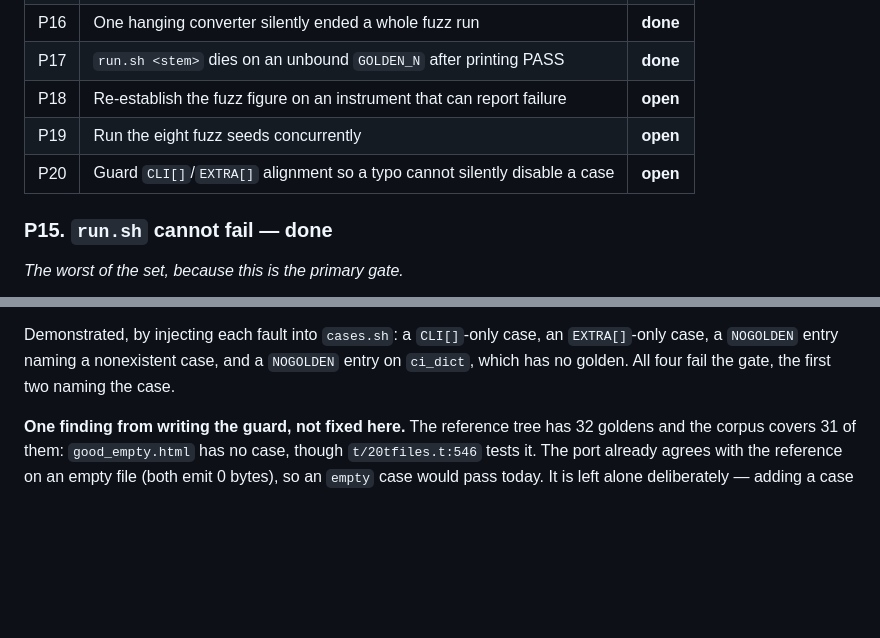
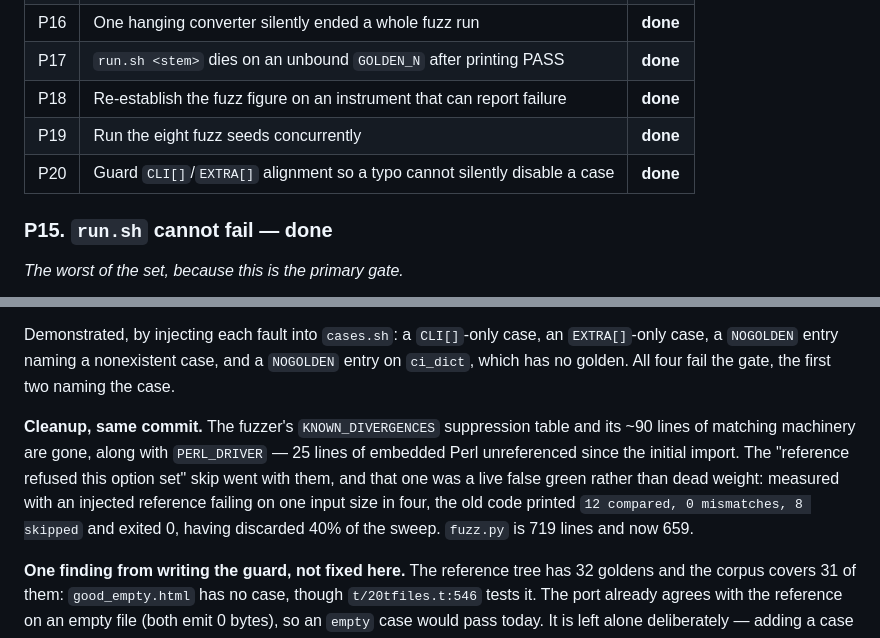
Before and after one commit to youtubescholar/textrill, a Markdown page: REMEDIATION-PLAN.md, 2 parts joined by grey strips. Rendered like a GitHub page; blank space fills up the shorter version.

Commit message:
Reconcile the plan's Phase 0b table: P18-P20 are all done
The per-item table still showed P18, P19 and P20 as open after their sections
were marked done, and the header still listed P20 in the Open line. Three
sources of truth disagreeing about the same fact is how a reader ends up
re-deriving what is already settled.

Also folds the fuzzer cleanup into P20's writeup, since the two landed together
and the cleanup's most important result -- the reference-refusal skip being a
live false green rather than dead code -- belongs next to the other Phase 0b
finding of the same kind.

```diff
--- a/REMEDIATION-PLAN.md
+++ b/REMEDIATION-PLAN.md
@@ -625,9 +625,9 @@ history to trust:
 | P15 | `run.sh` cannot fail — no exit statement at all | **done** |
 | P16 | One hanging converter silently ended a whole fuzz run | **done** |
 | P17 | `run.sh <stem>` dies on an unbound `GOLDEN_N` after printing PASS | **done** |
-| P18 | Re-establish the fuzz figure on an instrument that can report failure | **open** |
-| P19 | Run the eight fuzz seeds concurrently | **open** |
-| P20 | Guard `CLI[]`/`EXTRA[]` alignment so a typo cannot silently disable a case | **open** |
+| P18 | Re-establish the fuzz figure on an instrument that can report failure | **done** |
+| P19 | Run the eight fuzz seeds concurrently | **done** |
+| P20 | Guard `CLI[]`/`EXTRA[]` alignment so a typo cannot silently disable a case | **done** |
 
 ### P15. `run.sh` cannot fail — **done**
 
@@ -943,6 +943,14 @@ Demonstrated, by injecting each fault into `cases.sh`: a `CLI[]`-only case, an
 `EXTRA[]`-only case, a `NOGOLDEN` entry naming a nonexistent case, and a
 `NOGOLDEN` entry on `ci_dict`, which has no golden. All four fail the gate, the
 first two naming the case.
+
+**Cleanup, same commit.** The fuzzer's `KNOWN_DIVERGENCES` suppression table and
+its ~90 lines of matching machinery are gone, along with `PERL_DRIVER` — 25 lines
+of embedded Perl unreferenced since the initial import. The "reference refused
+this option set" skip went with them, and that one was a live false green rather
+than dead weight: measured with an injected reference failing on one input size in
+four, the old code printed `12 compared, 0 mismatches, 8 skipped` and exited 0,
+having discarded 40% of the sweep. `fuzz.py` is 719 lines and now 659.
 
 **One finding from writing the guard, not fixed here.** The reference tree has 32
 goldens and the corpus covers 31 of them: `good_empty.html` has no case, though
```
